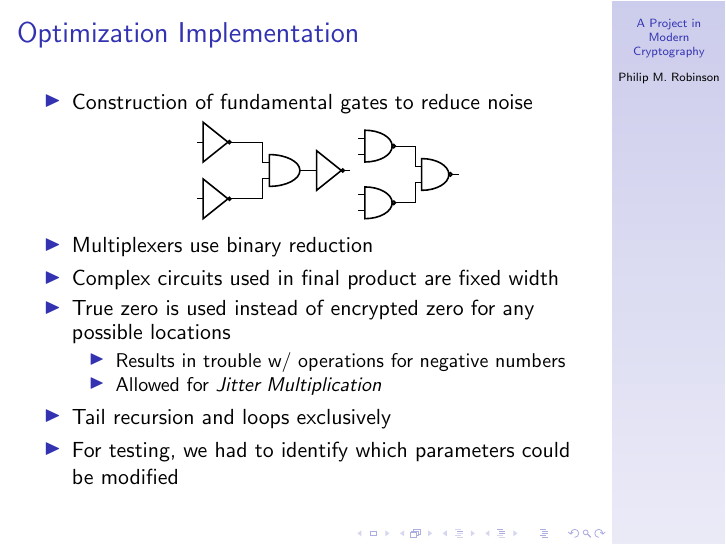
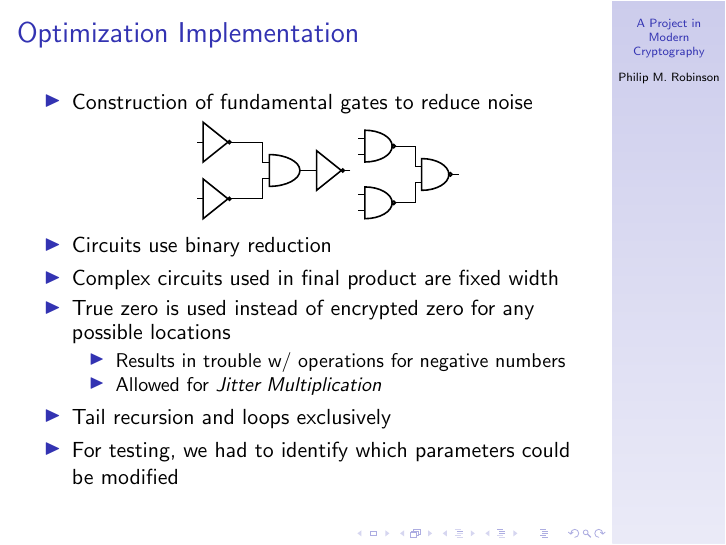
Before and after one commit to probinso/HomoCrypto, LaTeX slides (presentation/homopres.tex): page 20 of 23. Compiled offline with LaTeX, dvips and Ghostscript.

Commit message:
word change

```diff
--- a/presentation/homopres.tex
+++ b/presentation/homopres.tex
@@ -719,7 +719,7 @@ A brute force attack on this scheme requires an attacker to calculate \(\left(\b
         ;
       \end{circuitikz}
       \end{center}
-    \item Multiplexers use binary reduction
+    \item Circuits use binary reduction
     \item Complex circuits used in final product are fixed width
     \item True zero is used instead of encrypted zero for any possible locations
       \begin{itemize}
```
